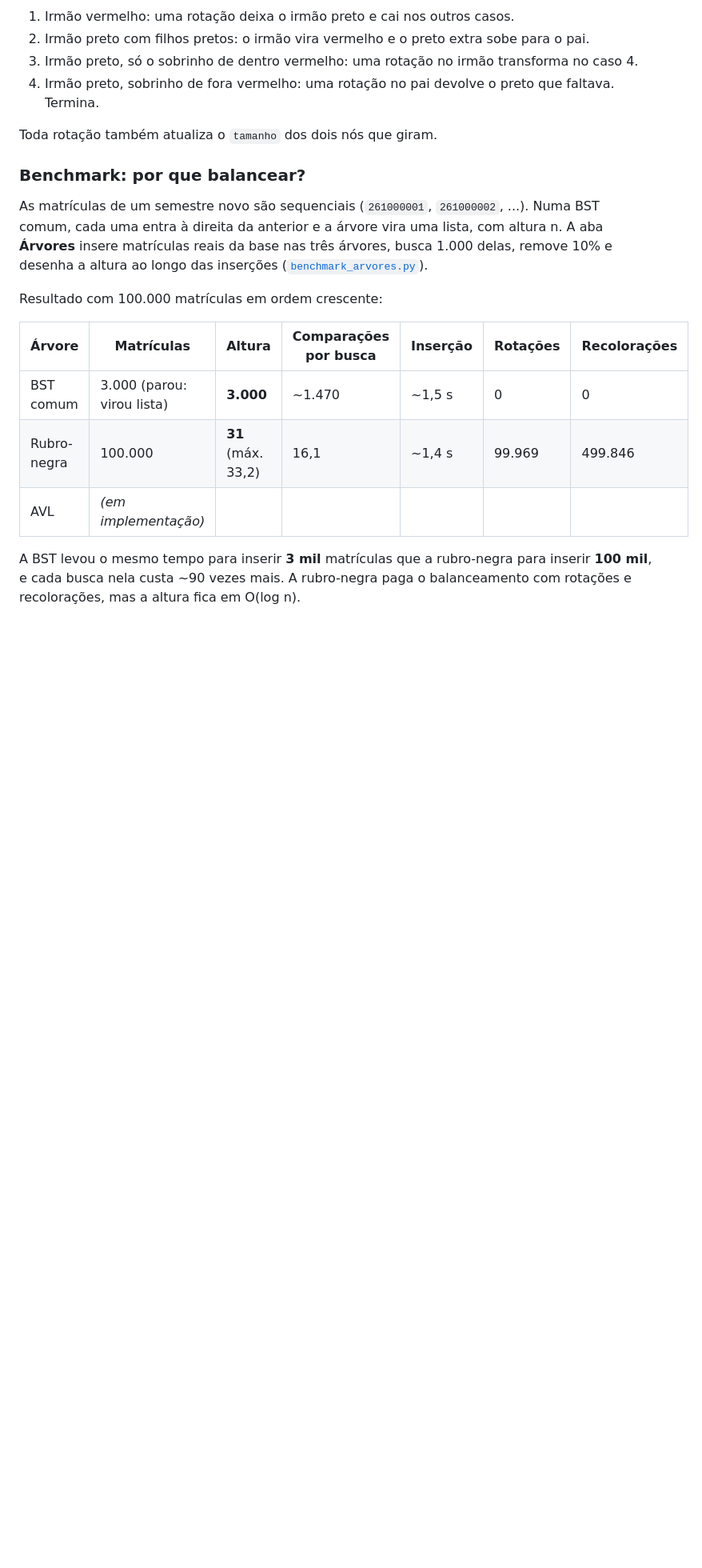
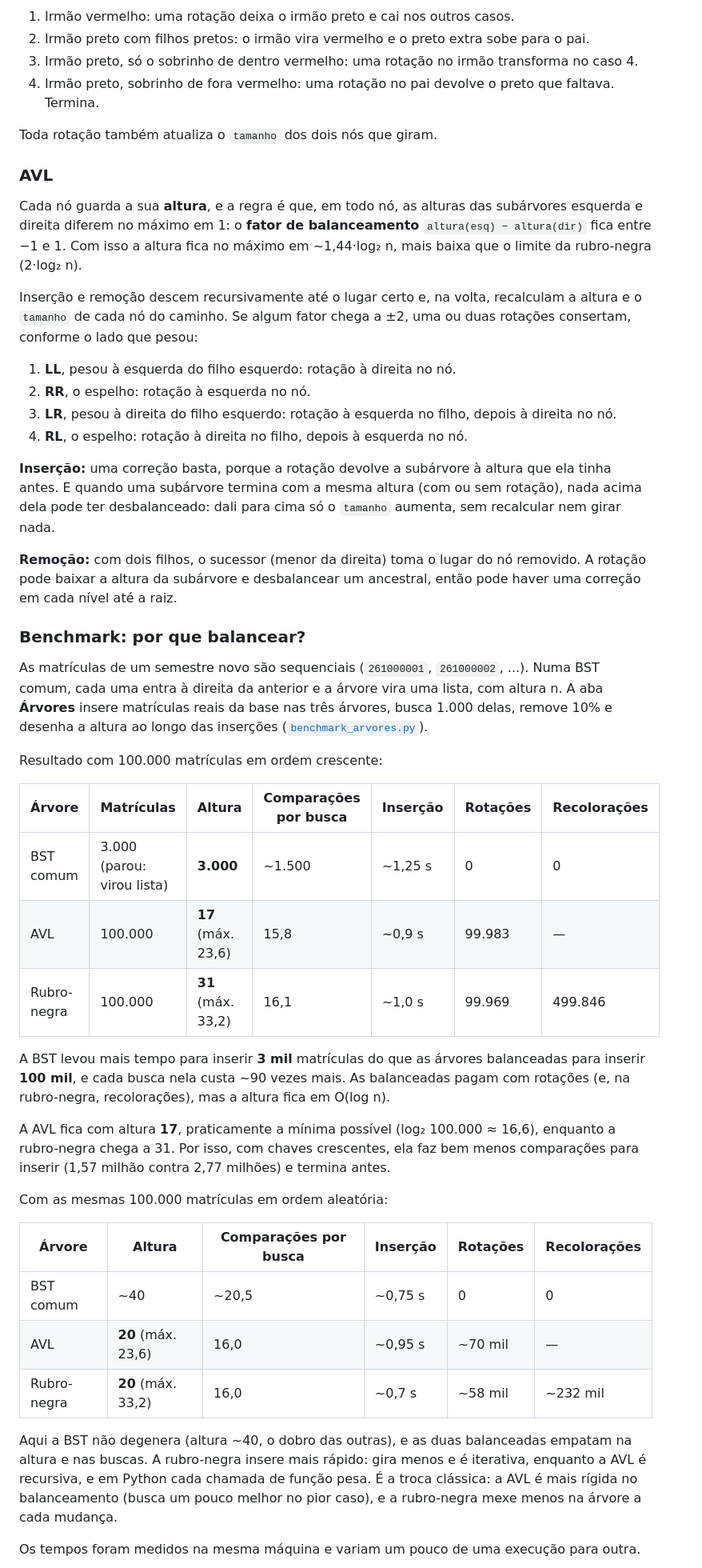
Before and after one commit to eda2-2026/G31_Arvores_EDA2-2026.2, a Markdown page: README.md, the part around one of its changes. Shown at 80% size. Drawn GitHub-style; blank space fills up the shorter version.

Commit message:
README com a AVL, o benchmark das três árvores e o vídeo
Seção explicando a AVL, linha dela na tabela, tabela nova com a ordem aleatória, print novo da aba Árvores e link da apresentação no YouTube. Os tempos das três árvores foram medidos na mesma máquina.

```diff
--- a/README.md
+++ b/README.md
@@ -69,6 +69,20 @@ Todas ficam em [`arvores/`](arvores) e compartilham a mesma interface ([`base.py
 
 Toda rotação também atualiza o `tamanho` dos dois nós que giram.
 
+### AVL
+
+Cada nó guarda a sua **altura**, e a regra é que, em todo nó, as alturas das subárvores esquerda e direita diferem no máximo em 1: o **fator de balanceamento** `altura(esq) − altura(dir)` fica entre −1 e 1. Com isso a altura fica no máximo em ~1,44·log₂ n, mais baixa que o limite da rubro-negra (2·log₂ n).
+
+Inserção e remoção descem recursivamente até o lugar certo e, na volta, recalculam a altura e o `tamanho` de cada nó do caminho. Se algum fator chega a ±2, uma ou duas rotações consertam, conforme o lado que pesou:
+1. **LL**, pesou à esquerda do filho esquerdo: rotação à direita no nó.
+2. **RR**, o espelho: rotação à esquerda no nó.
+3. **LR**, pesou à direita do filho esquerdo: rotação à esquerda no filho, depois à direita no nó.
+4. **RL**, o espelho: rotação à direita no filho, depois à esquerda no nó.
+
+**Inserção:** uma correção basta, porque a rotação devolve a subárvore à altura que ela tinha antes. E quando uma subárvore termina com a mesma altura (com ou sem rotação), nada acima dela pode ter desbalanceado: dali para cima só o `tamanho` aumenta, sem recalcular nem girar nada.
+
+**Remoção:** com dois filhos, o sucessor (menor da direita) toma o lugar do nó removido. A rotação pode baixar a altura da subárvore e desbalancear um ancestral, então pode haver uma correção em cada nível até a raiz.
+
 ### Benchmark: por que balancear?
 
 As matrículas de um semestre novo são sequenciais (`261000001`, `261000002`, ...). Numa BST comum, cada uma entra à direita da anterior e a árvore vira uma lista, com altura n. A aba **Árvores** insere matrículas reais da base nas três árvores, busca 1.000 delas, remove 10% e desenha a altura ao longo das inserções ([`benchmark_arvores.py`](benchmark_arvores.py)).
@@ -77,11 +91,25 @@ Resultado com 100.000 matrículas em ordem crescente:
 
 | Árvore | Matrículas | Altura | Comparações por busca | Inserção | Rotações | Recolorações |
 |---|---|---|---|---|---|---|
-| BST comum | 3.000 (parou: virou lista) | **3.000** | ~1.470 | ~1,5 s | 0 | 0 |
-| Rubro-negra | 100.000 | **31** (máx. 33,2) | 16,1 | ~1,4 s | 99.969 | 499.846 |
-| AVL | _(em implementação)_ | | | | | |
+| BST comum | 3.000 (parou: virou lista) | **3.000** | ~1.500 | ~1,25 s | 0 | 0 |
+| AVL | 100.000 | **17** (máx. 23,6) | 15,8 | ~0,9 s | 99.983 | — |
+| Rubro-negra | 100.000 | **31** (máx. 33,2) | 16,1 | ~1,0 s | 99.969 | 499.846 |
 
-A BST levou o mesmo tempo para inserir **3 mil** matrículas que a rubro-negra para inserir **100 mil**, e cada busca nela custa ~90 vezes mais. A rubro-negra paga o balanceamento com rotações e recolorações, mas a altura fica em O(log n).
+A BST levou mais tempo para inserir **3 mil** matrículas do que as árvores balanceadas para inserir **100 mil**, e cada busca nela custa ~90 vezes mais. As balanceadas pagam com rotações (e, na rubro-negra, recolorações), mas a altura fica em O(log n).
+
+A AVL fica com altura **17**, praticamente a mínima possível (log₂ 100.000 ≈ 16,6), enquanto a rubro-negra chega a 31. Por isso, com chaves crescentes, ela faz bem menos comparações para inserir (1,57 milhão contra 2,77 milhões) e termina antes.
+
+Com as mesmas 100.000 matrículas em ordem aleatória:
+
+| Árvore | Altura | Comparações por busca | Inserção | Rotações | Recolorações |
+|---|---|---|---|---|---|
+| BST comum | ~40 | ~20,5 | ~0,75 s | 0 | 0 |
+| AVL | **20** (máx. 23,6) | 16,0 | ~0,95 s | ~70 mil | — |
+| Rubro-negra | **20** (máx. 33,2) | 16,0 | ~0,7 s | ~58 mil | ~232 mil |
+
+Aqui a BST não degenera (altura ~40, o dobro das outras), e as duas balanceadas empatam na altura e nas buscas. A rubro-negra insere mais rápido: gira menos e é iterativa, enquanto a AVL é recursiva, e em Python cada chamada de função pesa. É a troca clássica: a AVL é mais rígida no balanceamento (busca um pouco melhor no pior caso), e a rubro-negra mexe menos na árvore a cada mudança.
+
+Os tempos foram medidos na mesma máquina e variam um pouco de uma execução para outra.
 
 ![Benchmark das árvores](assets/arvores-benchmark.png)
 
```
Also changed, not shown: other parts of README.md (+1 -1 lines), assets/arvores-benchmark.png.
